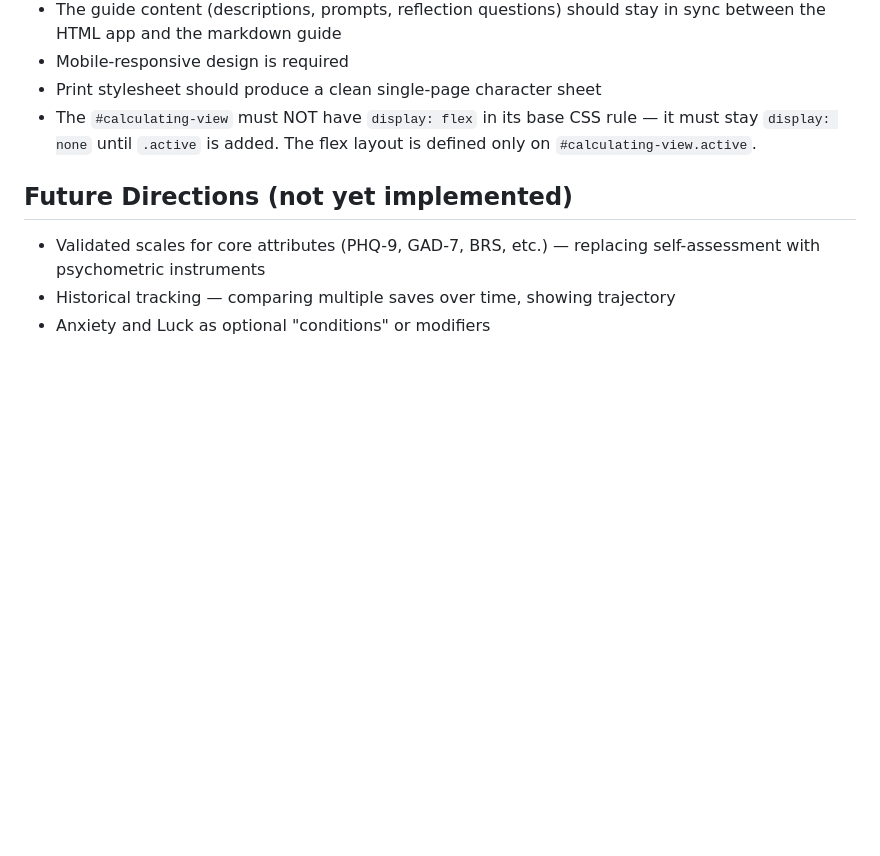
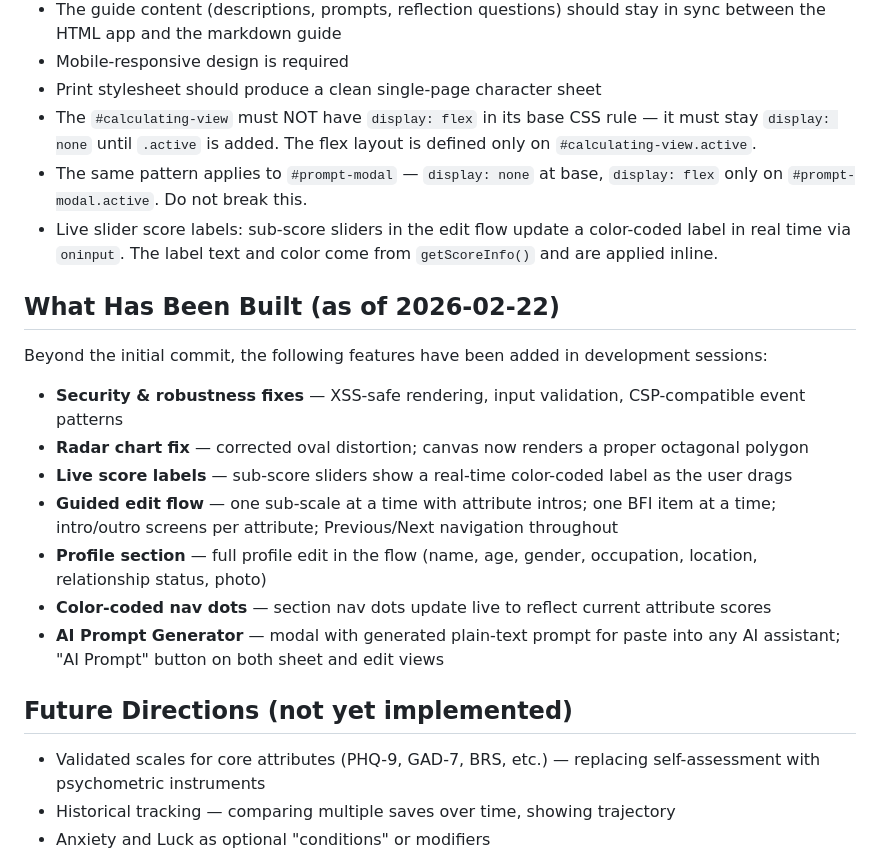
Before and after one commit to mbthompson/YourCharacterSheet, a Markdown page: CLAUDE.md, the part around one of its changes. GitHub-like rendering; blank space fills up the shorter version.

```diff
--- a/CLAUDE.md
+++ b/CLAUDE.md
@@ -138,6 +150,19 @@ Data is stored under `'charactersheet-data'` as JSON with a `version` field.
 - Mobile-responsive design is required
 - Print stylesheet should produce a clean single-page character sheet
 - The `#calculating-view` must NOT have `display: flex` in its base CSS rule — it must stay `display: none` until `.active` is added. The flex layout is defined only on `#calculating-view.active`.
+- The same pattern applies to `#prompt-modal` — `display: none` at base, `display: flex` only on `#prompt-modal.active`. Do not break this.
+- Live slider score labels: sub-score sliders in the edit flow update a color-coded label in real time via `oninput`. The label text and color come from `getScoreInfo()` and are applied inline.
+
+## What Has Been Built (as of 2026-02-22)
+Beyond the initial commit, the following features have been added in development sessions:
+
+- **Security & robustness fixes** — XSS-safe rendering, input validation, CSP-compatible event patterns
+- **Radar chart fix** — corrected oval distortion; canvas now renders a proper octagonal polygon
+- **Live score labels** — sub-score sliders show a real-time color-coded label as the user drags
+- **Guided edit flow** — one sub-scale at a time with attribute intros; one BFI item at a time; intro/outro screens per attribute; Previous/Next navigation throughout
+- **Profile section** — full profile edit in the flow (name, age, gender, occupation, location, relationship status, photo)
+- **Color-coded nav dots** — section nav dots update live to reflect current attribute scores
+- **AI Prompt Generator** — modal with generated plain-text prompt for paste into any AI assistant; "AI Prompt" button on both sheet and edit views
 
 ## Future Directions (not yet implemented)
 - Validated scales for core attributes (PHQ-9, GAD-7, BRS, etc.) — replacing self-assessment with psychometric instruments
```
Also changed, not shown: other parts of CLAUDE.md (+18 -6 lines).
